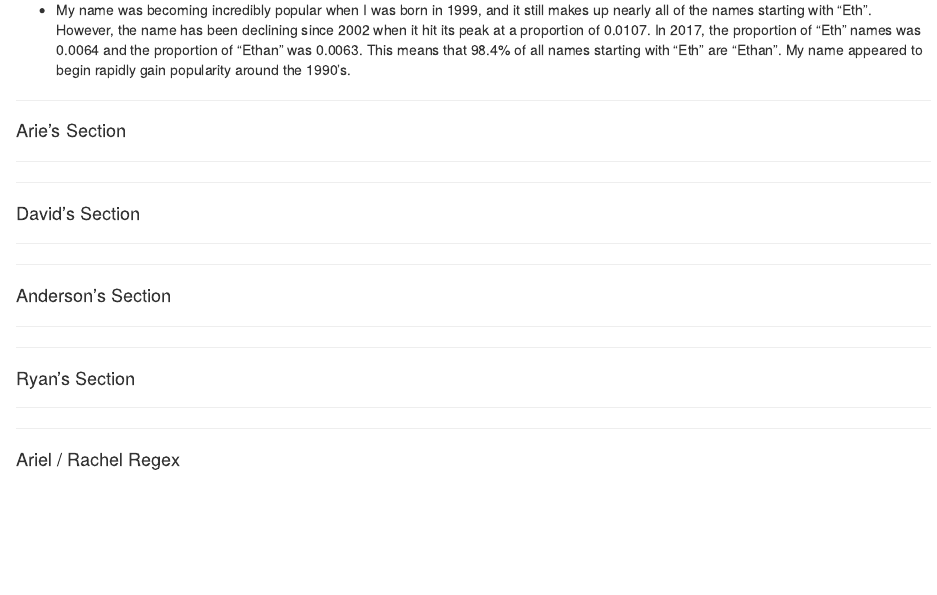
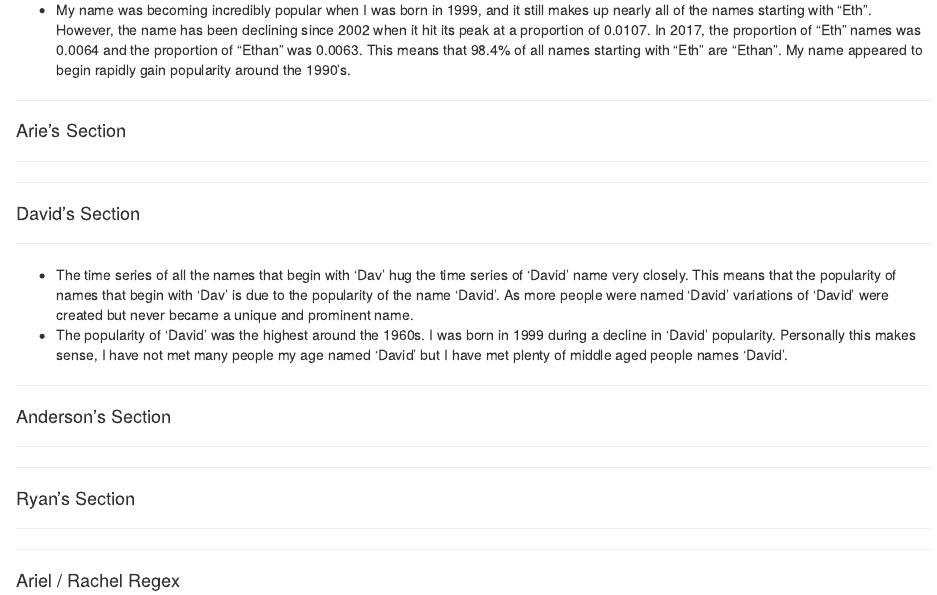
Before and after one commit to etsc9287/Lab11NTO, an R Markdown document (NTOLab11.Rmd): the page in a window 1100 px wide, from 220 px down. Rendered offline with R 4.5, knitr and Pandoc, with nearby package versions; the code chunks are not run, so their results and figures are left out.

Commit message:
more of david

````diff
--- a/NTOLab11.Rmd
+++ b/NTOLab11.Rmd
@@ -75,6 +75,9 @@ ggplot()+
 
 ```
 
+* The time series of all the names that begin with 'Dav' hug the time series of 'David' name very closely. This means that the popularity of names that begin with 'Dav' is due to the popularity of the name 'David'. As more people were named 'David' variations of 'David' were created but never became a unique and prominent name.
+* The popularity of 'David' was the highest around the 1960s. I was born in 1999 during a decline in 'David' popularity. Personally this makes sense, I have not met many people my age named 'David' but I have met plenty of middle aged people names 'David'.
+
 ****
 #### Anderson's Section
 ****
````
